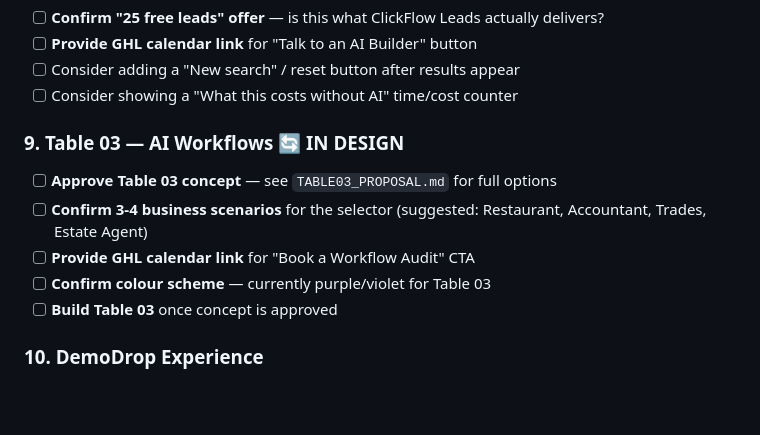
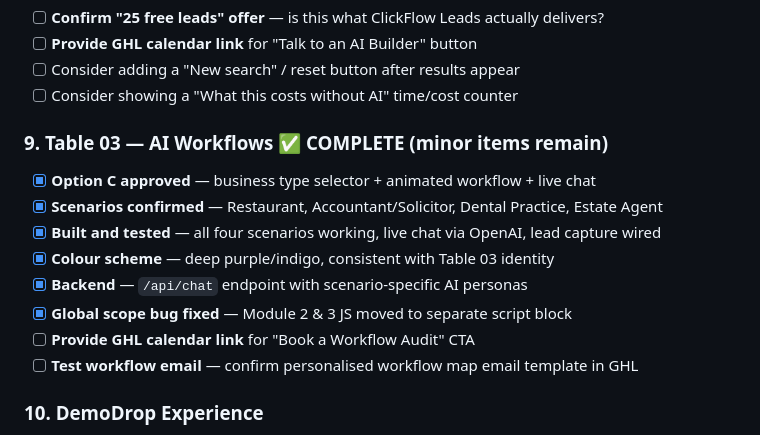
Before and after one commit to lisamac92/cfg-ai-lab, a Markdown page: PROJECT_CHECKLIST.md, the part around one of its changes. GitHub-like rendering; blank space fills up the shorter version.

Commit message:
docs: mark Table 03 complete in checklist

```diff
--- a/PROJECT_CHECKLIST.md
+++ b/PROJECT_CHECKLIST.md
@@ -86,12 +86,15 @@
 - [ ] Consider adding a "New search" / reset button after results appear
 - [ ] Consider showing a "What this costs without AI" time/cost counter
 
-### 9. Table 03 — AI Workflows 🔄 IN DESIGN
-- [ ] **Approve Table 03 concept** — see `TABLE03_PROPOSAL.md` for full options
-- [ ] **Confirm 3-4 business scenarios** for the selector (suggested: Restaurant, Accountant, Trades, Estate Agent)
+### 9. Table 03 — AI Workflows ✅ COMPLETE (minor items remain)
+- [x] **Option C approved** — business type selector + animated workflow + live chat
+- [x] **Scenarios confirmed** — Restaurant, Accountant/Solicitor, Dental Practice, Estate Agent
+- [x] **Built and tested** — all four scenarios working, live chat via OpenAI, lead capture wired
+- [x] **Colour scheme** — deep purple/indigo, consistent with Table 03 identity
+- [x] **Backend** — `/api/chat` endpoint with scenario-specific AI personas
+- [x] **Global scope bug fixed** — Module 2 & 3 JS moved to separate script block
 - [ ] **Provide GHL calendar link** for "Book a Workflow Audit" CTA
-- [ ] **Confirm colour scheme** — currently purple/violet for Table 03
-- [ ] **Build Table 03** once concept is approved
+- [ ] **Test workflow email** — confirm personalised workflow map email template in GHL
 
 ### 10. DemoDrop Experience
 - [ ] **Test the full DemoDrop flow** — business name + website → AI greeting → activation panel
```
Also changed, not shown: other parts of PROJECT_CHECKLIST.md (+1 -1 lines).
